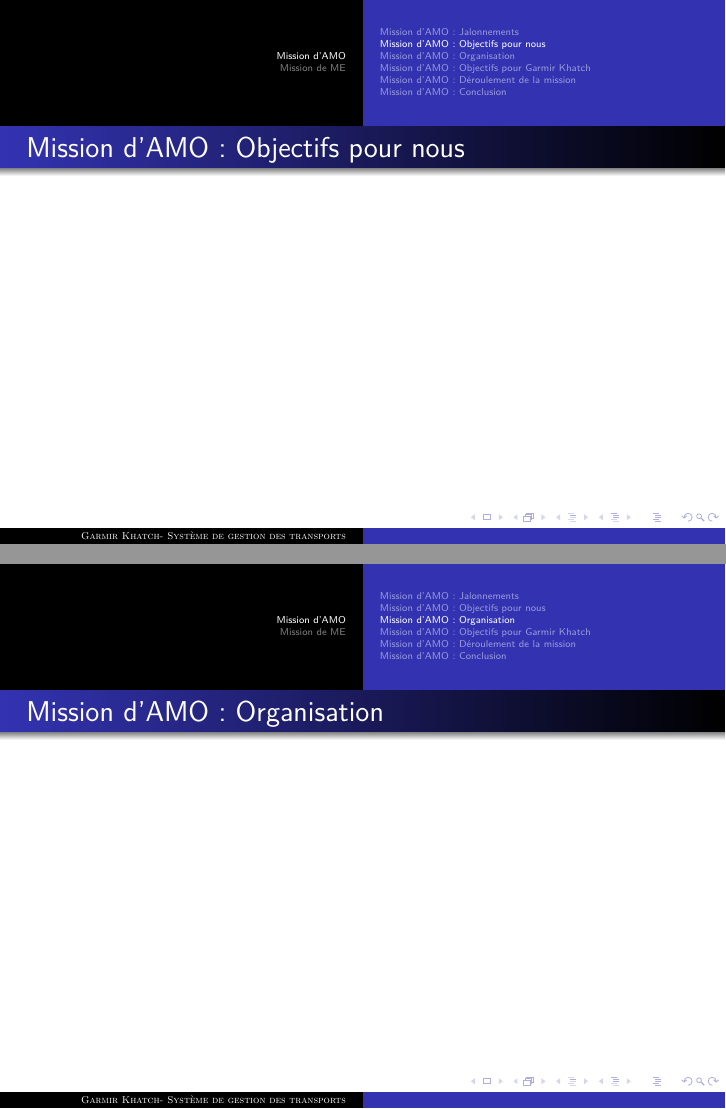
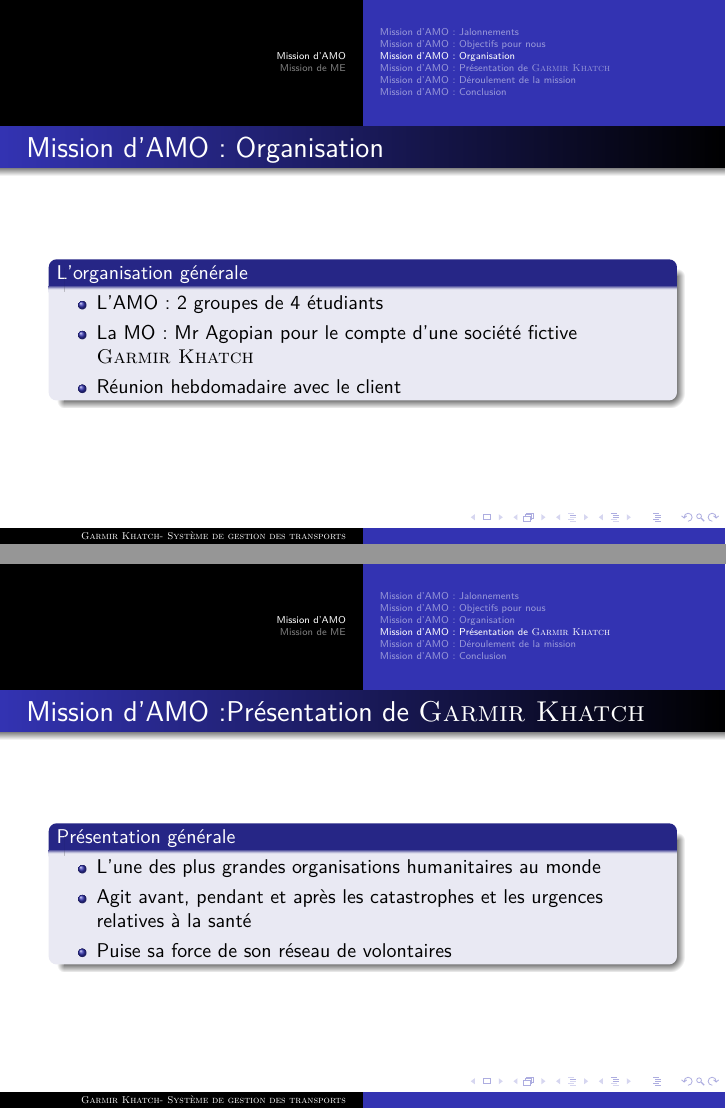
Before and after one commit to raviluminy/gk, LaTeX slides (Soutenance/Presentation.tex, which reads Soutenance/Presentation_Amo_Objectifs_pour_Garmir_Khatch.tex, Soutenance/Presentation_Amo_Objectifs_pour_nous.tex, Soutenance/Presentation_Amo_Organisation.tex): pages 17 and 18 of 46 before the commit and pages 21 and 25 of 64 after it, joined at a grey line. Compiled offline with pdfLaTeX.

Commit message:
maj presentation

```diff
--- a/Soutenance/Presentation_Amo_Objectifs_pour_Garmir_Khatch.tex
+++ b/Soutenance/Presentation_Amo_Objectifs_pour_Garmir_Khatch.tex
@@ -1,6 +1,50 @@
-\subsection{Mission d'AMO~: Objectifs pour Garmir Khatch}
+\subsection{Mission d'AMO~: Présentation de \mo}
+
 \begin{frame}
-	\frametitle{Mission d'AMO~: Objectifs pour Garmir Khatch}
+	\frametitle {Mission d'AMO~:Présentation de \mo}
+	\begin{block}{Présentation générale} \pause
+	\begin{itemize}
+	\item L'une des plus grandes organisations humanitaires au monde \pause
+	\item Agit avant, pendant et après les catastrophes et les urgences relatives à la santé \pause
+	\item Puise sa force de son réseau de volontaires
+	\end{itemize}
+	\end{block}
 \end{frame}
 
+ %% Présentation de Gk et de son projet.
 % Gestion de la planification, du suivi, documentaire.
+\begin{frame}
+\frametitle {Mission d'AMO~:Présentation de \mo} \pause
+
+     \begin{figure}[htbp]
+	\centering
+	\begin{tikzpicture}
+		% définition des styles
+		\tikzstyle{metier}=[rectangle,draw,fill=yellow!50,text=black]
+		\tikzstyle{support}=[rectangle,draw,fill=blue!50,text=black]
+		\tikzstyle{supporte}=[->,>=latex,thick,rounded corners=4pt]
+		% les nœuds
+		\node[metier] (e) at (-3,-3) {Eau et sanitaire};
+		\node[metier] (m) at (0,0.5) {Médecine};
+		\node[metier] (d) at (3,-3) {Distribution};
+		\node[support] (l) at (-2,-1.5) {Logistique};
+		\node[support] (t) at (2,-1.5) {Télécoms};
+		% les flèches
+		\draw[supporte] (l) to[bend left] (t);
+		\draw[supporte] (l) to[bend right] (e);
+		\draw[supporte] (l) to[bend left] (m);
+		\draw[supporte] (l) to[bend right] (d);
+		\draw[supporte] (t) to[bend left] (l);
+		\draw[supporte] (t) to[bend left] (e);
+		\draw[supporte] (t) to[bend right] (m);
+		\draw[supporte] (t) to[bend left] (d);
+		% la légende
+		\draw[supporte] (4,0) -- (7,0) node[midway,above]{Supporte};
+	\end{tikzpicture}
+	\caption{Dépendances entre les métiers}
+\end{figure}
+
+\end{frame}
+
+\begin{frame}
+\frametitle {Mission d'AMO~:Présentation de \mo} \pause
--- a/Soutenance/Presentation_Amo_Objectifs_pour_nous.tex
+++ b/Soutenance/Presentation_Amo_Objectifs_pour_nous.tex
@@ -1,6 +1,9 @@
 \subsection{Mission d'AMO~: Objectifs pour nous}
 \begin{frame}
-	\frametitle{Mission d'AMO~: Objectifs pour nous}
+	\frametitle{Mission d'AMO~: Objectifs pour nous} \pause
+	\begin{block}{}
+	Rédiger et fournir un cahier des charges de consultation au client
+	\end{block}
 \end{frame}
 
 %Objectif~: Rédaction d'un cahier des charges de consultation
--- a/Soutenance/Presentation_Amo_Organisation.tex
+++ b/Soutenance/Presentation_Amo_Organisation.tex
@@ -1,9 +1,15 @@
 \subsection{Mission d'AMO~: Organisation}
 \begin{frame}
-	\frametitle{Mission d'AMO~: Organisation}
+	\frametitle{Mission d'AMO~: Organisation} \pause
+	\begin{block}{L'organisation générale} \pause
+	\begin{itemize}
+	\item L'AMO : 2 groupes de 4 étudiants \pause
+	\item La MO : Mr Agopian pour le compte d'une société fictive \mo \pause
+	\item Réunion hebdomadaire avec le client
+	\end{itemize}
+	\end{block}
 \end{frame}
 
 % Présentation de l'Organisation générale~: 2 groupes de 4 étudiants en tant qu'AMO, la MO Agopian pour le compte d'une société fictive Gk.
 %% Réunion chaque semaine. GANTT
 %% Agopian mode client vs mode pédagogique.
-%% Présentation de Gk et de son projet.
```
Also changed, not shown: Soutenance/Presentation_Amo_Jalonnements.tex (+0 -5 lines), Soutenance/Presentation_Amo_Objectifs_pour_Garmir_Khatch.tex (19 more changed lines).
